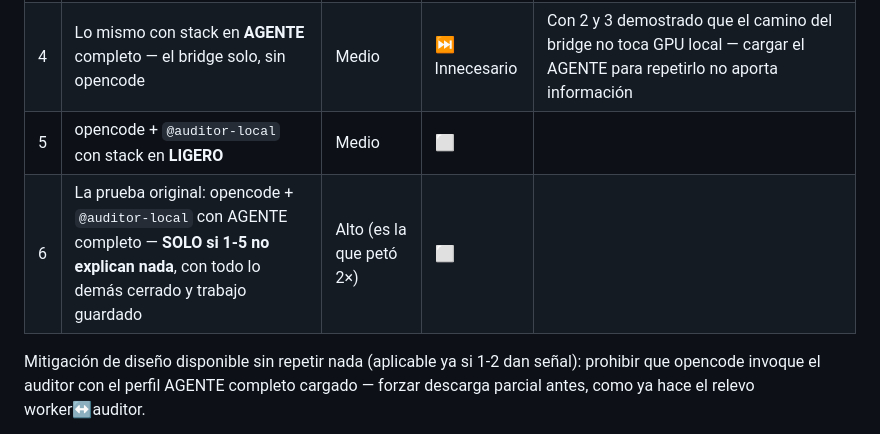
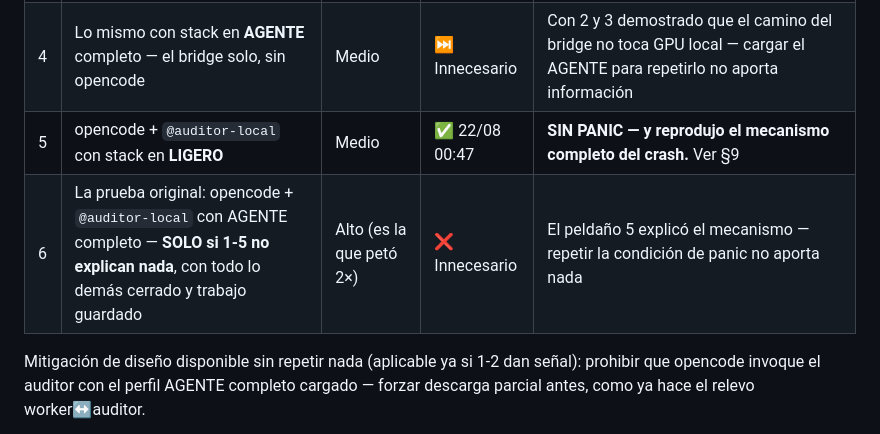
Before and after one commit to lfpalomaresg/llm-stack, a Markdown page: incidente-panic-gpu.md, the part around one of its changes. Drawn GitHub-style.

```diff
--- a/incidente-panic-gpu.md
+++ b/incidente-panic-gpu.md
@@ -68,8 +68,8 @@ y el siguiente paso es mitigar/reportar, no insistir.
 | 2 | Inspeccionar si `agy` usa GPU: lanzarlo SOLO (sin stack cargado, `stack.sh stop`) con `sudo powermetrics --samplers gpu_power` o Monitor de Actividad pestaña GPU | Ninguno (sin stack) | ✅ 22/08 | **`agy` NO toca la GPU local**: frameworks Metal mapeados (enlazado estándar) pero **cero regiones de memoria GPU asignadas** (`vmmap` durante llamada real). Inferencia 100% nube (SUCCESS, 4,2 s) |
 | 3 | `agy-bridge.py` + curl manual a `:4010` (SIN opencode) con stack cargado | Bajo | ✅ 22/08 | Bridge responde end-to-end (`gpt-oss-free`, 14,4k tokens in / 64 out); los modelos locales ni se inmutaron (coder+8B IDLE intactos), RAM estable. El camino bridge→agy→nube tiene 0 interacción con GPU local |
 | 4 | Lo mismo con stack en **AGENTE** completo — el bridge solo, sin opencode | Medio | ⏭️ Innecesario | Con 2 y 3 demostrado que el camino del bridge no toca GPU local — cargar el AGENTE para repetirlo no aporta información |
-| 5 | opencode + `@auditor-local` con stack en **LIGERO** | Medio | ⬜ | |
-| 6 | La prueba original: opencode + `@auditor-local` con AGENTE completo — **SOLO si 1-5 no explican nada**, con todo lo demás cerrado y trabajo guardado | Alto (es la que petó 2×) | ⬜ | |
+| 5 | opencode + `@auditor-local` con stack en **LIGERO** | Medio | ✅ 22/08 00:47 | **SIN PANIC — y reprodujo el mecanismo completo del crash.** Ver §9 |
+| 6 | La prueba original: opencode + `@auditor-local` con AGENTE completo — **SOLO si 1-5 no explican nada**, con todo lo demás cerrado y trabajo guardado | Alto (es la que petó 2×) | ❌ Innecesario | El peldaño 5 explicó el mecanismo — repetir la condición de panic no aporta nada |
 
 Mitigación de diseño disponible sin repetir nada (aplicable ya si 1-2 dan
 señal): prohibir que opencode invoque el auditor con el perfil AGENTE completo
```
Also changed, not shown: other parts of incidente-panic-gpu.md (+46 -0 lines).
